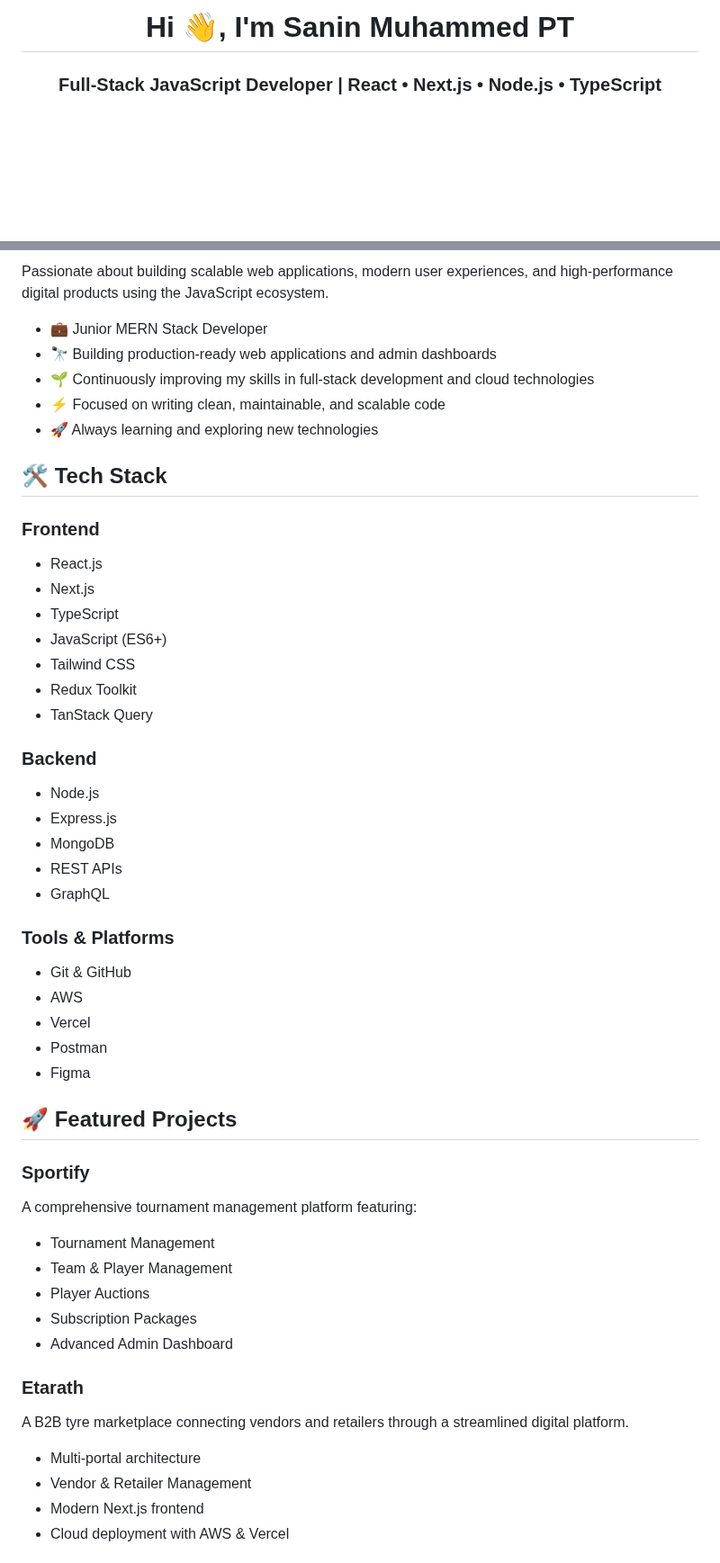
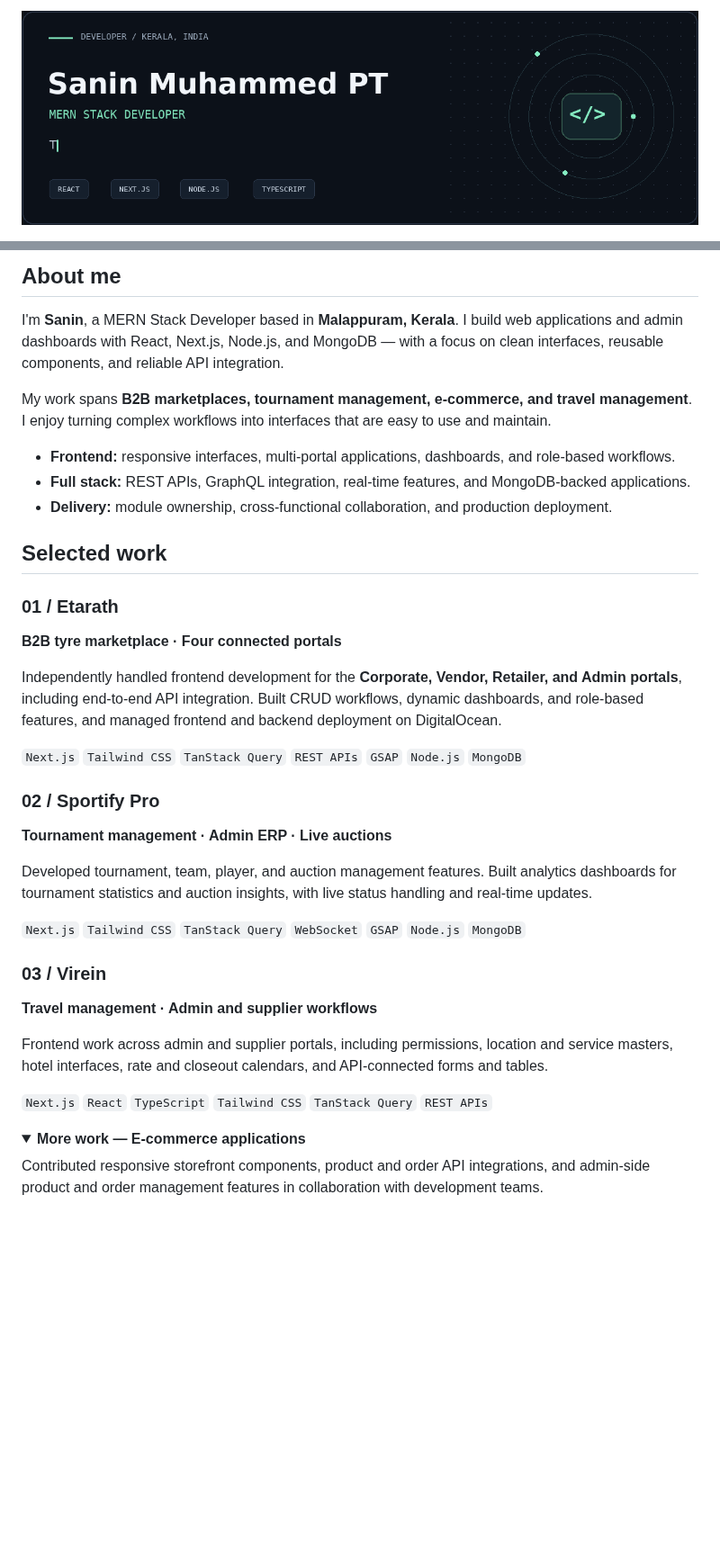
Before and after one commit to sanin-muhammed/sanin-muhammed, a Markdown page: README.md, 2 parts joined by grey strips. Shown at 90% size. GitHub-like rendering; pictures changed too: assets/banner.gif (added); folded sections open; blank space fills up the shorter version.

```diff
--- a/README.md
+++ b/README.md
@@ -1,3 +1,4 @@
-<h1 align="center">Hi 👋, I'm Sanin Muhammed PT</h1>
-<h3 align="center">Full-Stack JavaScript Developer | React • Next.js • Node.js • TypeScript</h3>
+<p align="center">
+  <img src="./assets/banner.gif" width="100%" alt="Sanin Muhammed PT — MERN Stack Developer. Thoughtful interfaces. Reliable applications." />
+</p>
 
@@ -4,58 +12,39 @@
 
-Passionate about building scalable web applications, modern user experiences, and high-performance digital products using the JavaScript ecosystem.
+## About me
 
-* 💼 Junior MERN Stack Developer
-* 🔭 Building production-ready web applications and admin dashboards
-* 🌱 Continuously improving my skills in full-stack development and cloud technologies
-* ⚡ Focused on writing clean, maintainable, and scalable code
-* 🚀 Always learning and exploring new technologies
+I'm **Sanin**, a MERN Stack Developer based in **Malappuram, Kerala**. I build web applications and admin dashboards with React, Next.js, Node.js, and MongoDB — with a focus on clean interfaces, reusable components, and reliable API integration.
 
-## 🛠️ Tech Stack
+My work spans **B2B marketplaces, tournament management, e-commerce, and travel management**. I enjoy turning complex workflows into interfaces that are easy to use and maintain.
 
-### Frontend
+- **Frontend:** responsive interfaces, multi-portal applications, dashboards, and role-based workflows.
+- **Full stack:** REST APIs, GraphQL integration, real-time features, and MongoDB-backed applications.
+- **Delivery:** module ownership, cross-functional collaboration, and production deployment.
 
-* React.js
-* Next.js
-* TypeScript
-* JavaScript (ES6+)
-* Tailwind CSS
-* Redux Toolkit
-* TanStack Query
+## Selected work
 
-### Backend
+### 01 / Etarath
+**B2B tyre marketplace · Four connected portals**
 
-* Node.js
-* Express.js
-* MongoDB
-* REST APIs
-* GraphQL
+Independently handled frontend development for the **Corporate, Vendor, Retailer, and Admin portals**, including end-to-end API integration. Built CRUD workflows, dynamic dashboards, and role-based features, and managed frontend and backend deployment on DigitalOcean.
 
-### Tools & Platforms
+`Next.js` `Tailwind CSS` `TanStack Query` `REST APIs` `GSAP` `Node.js` `MongoDB`
 
-* Git & GitHub
-* AWS
-* Vercel
-* Postman
-* Figma
+### 02 / Sportify Pro
+**Tournament management · Admin ERP · Live auctions**
 
-## 🚀 Featured Projects
+Developed tournament, team, player, and auction management features. Built analytics dashboards for tournament statistics and auction insights, with live status handling and real-time updates.
 
-### Sportify
+`Next.js` `Tailwind CSS` `TanStack Query` `WebSocket` `GSAP` `Node.js` `MongoDB`
 
-A comprehensive tournament management platform featuring:
+### 03 / Virein
+**Travel management · Admin and supplier workflows**
 
-* Tournament Management
-* Team & Player Management
-* Player Auctions
-* Subscription Packages
-* Advanced Admin Dashboard
+Frontend work across admin and supplier portals, including permissions, location and service masters, hotel interfaces, rate and closeout calendars, and API-connected forms and tables.
 
-### Etarath
+`Next.js` `React` `TypeScript` `Tailwind CSS` `TanStack Query` `REST APIs`
 
-A B2B tyre marketplace connecting vendors and retailers through a streamlined digital platform.
+<details>
+<summary><strong>More work — E-commerce applications</strong></summary>
 
-* Multi-portal architecture
-* Vendor & Retailer Management
-* Modern Next.js frontend
-* Cloud deployment with AWS & Vercel
+Contributed responsive storefront components, product and order API integrations, and admin-side product and order management features in collaboration with development teams.
 
```
Also changed, not shown: other parts of README.md (+35 -9 lines), assets/banner-static.png (added).
